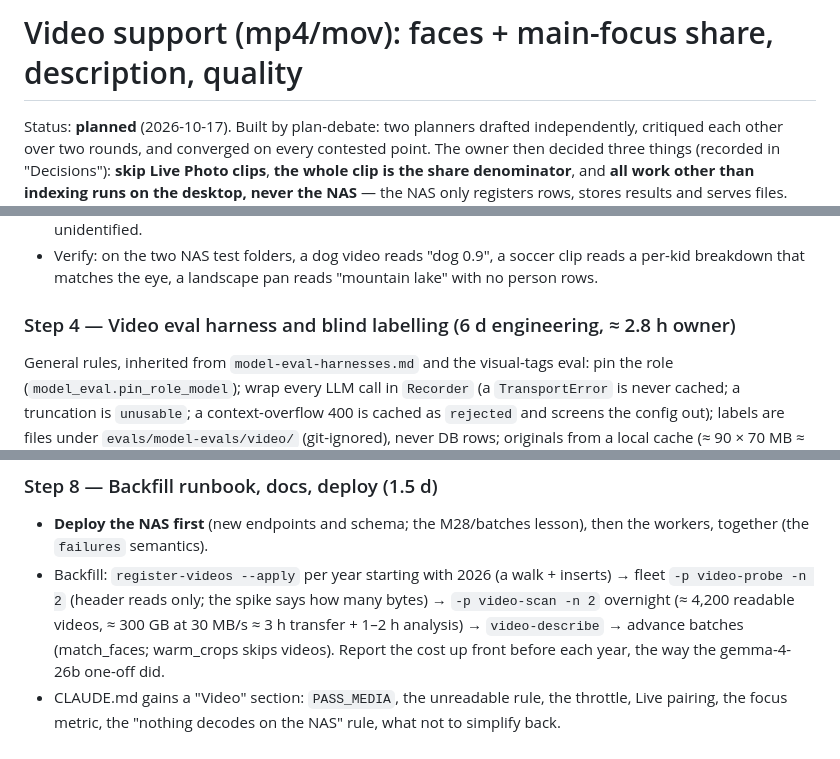
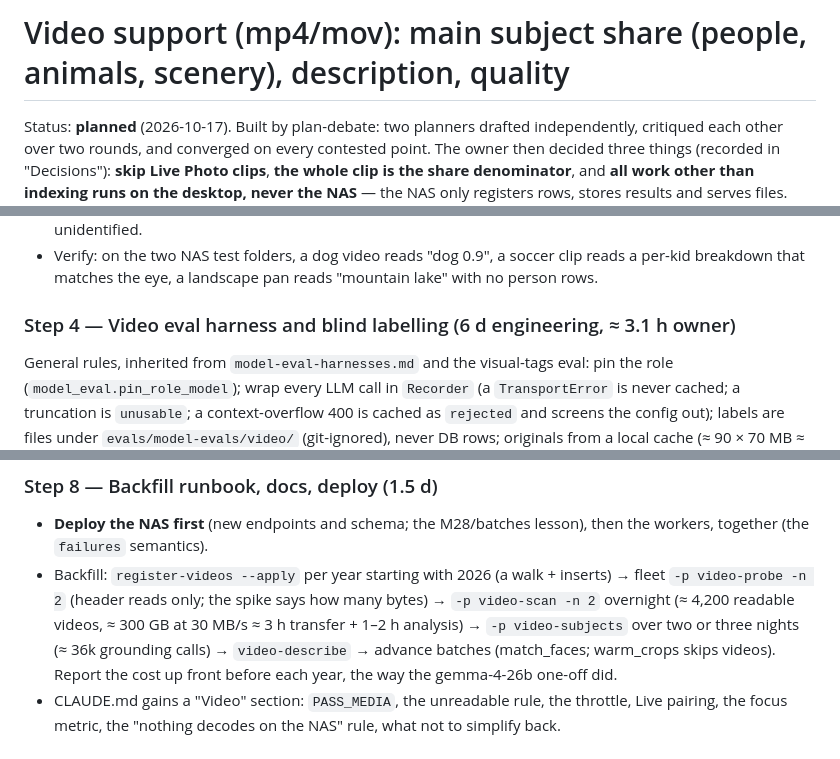
Before and after one commit to mnewkirk/local-photo-search, a Markdown page: docs/plans/video-support.md, 3 parts joined by grey strips. Rendered like a GitHub page.

```diff
--- a/docs/plans/video-support.md
+++ b/docs/plans/video-support.md
@@ -1,4 +1,4 @@
-# Video support (mp4/mov): faces + main-focus share, description, quality
+# Video support (mp4/mov): main subject share (people, animals, scenery), description, quality
 
 Status: **planned** (2026-10-17). Built by plan-debate: two planners drafted
 independently, critiqued each other over two rounds, and converged on every
@@ -488,7 +495,7 @@ salience are computed here; the **subject** share needs step 3b and is
   clip reads a per-kid breakdown that matches the eye, a landscape pan reads
   "mountain lake" with no person rows.
 
-### Step 4 — Video eval harness and blind labelling (6 d engineering, ≈ 2.8 h owner)
+### Step 4 — Video eval harness and blind labelling (6 d engineering, ≈ 3.1 h owner)
 
 General rules, inherited from `model-eval-harnesses.md` and the visual-tags
 eval: pin the role (`model_eval.pin_role_model`); wrap every LLM call in
@@ -697,7 +704,8 @@ wins a flag, it becomes a `video-quality` LLM pass in step 5's shape.
 - Backfill: `register-videos --apply` per year starting with 2026 (a walk +
   inserts) → fleet `-p video-probe -n 2` (header reads only; the spike says
   how many bytes) → `-p video-scan -n 2` overnight (≈ 4,200 readable videos,
-  ≈ 300 GB at 30 MB/s ≈ 3 h transfer + 1–2 h analysis) → `video-describe` →
+  ≈ 300 GB at 30 MB/s ≈ 3 h transfer + 1–2 h analysis) → `-p video-subjects`
+  over two or three nights (≈ 36k grounding calls) → `video-describe` →
   advance batches (match_faces; warm_crops skips videos). Report the cost up
   front before each year, the way the gemma-4-26b one-off did.
 - CLAUDE.md gains a "Video" section: `PASS_MEDIA`, the unreadable rule, the
```
Also changed, not shown: other parts of docs/plans/video-support.md (+14 -7 lines).
